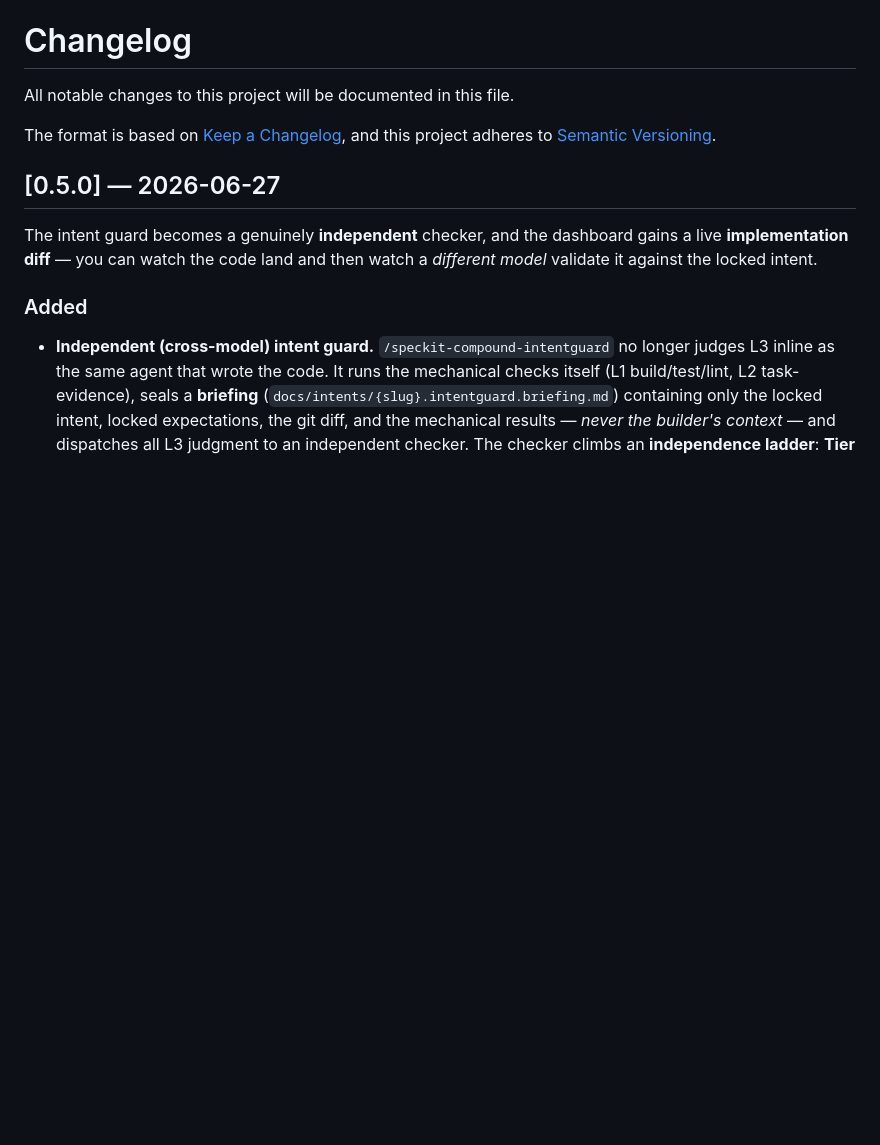
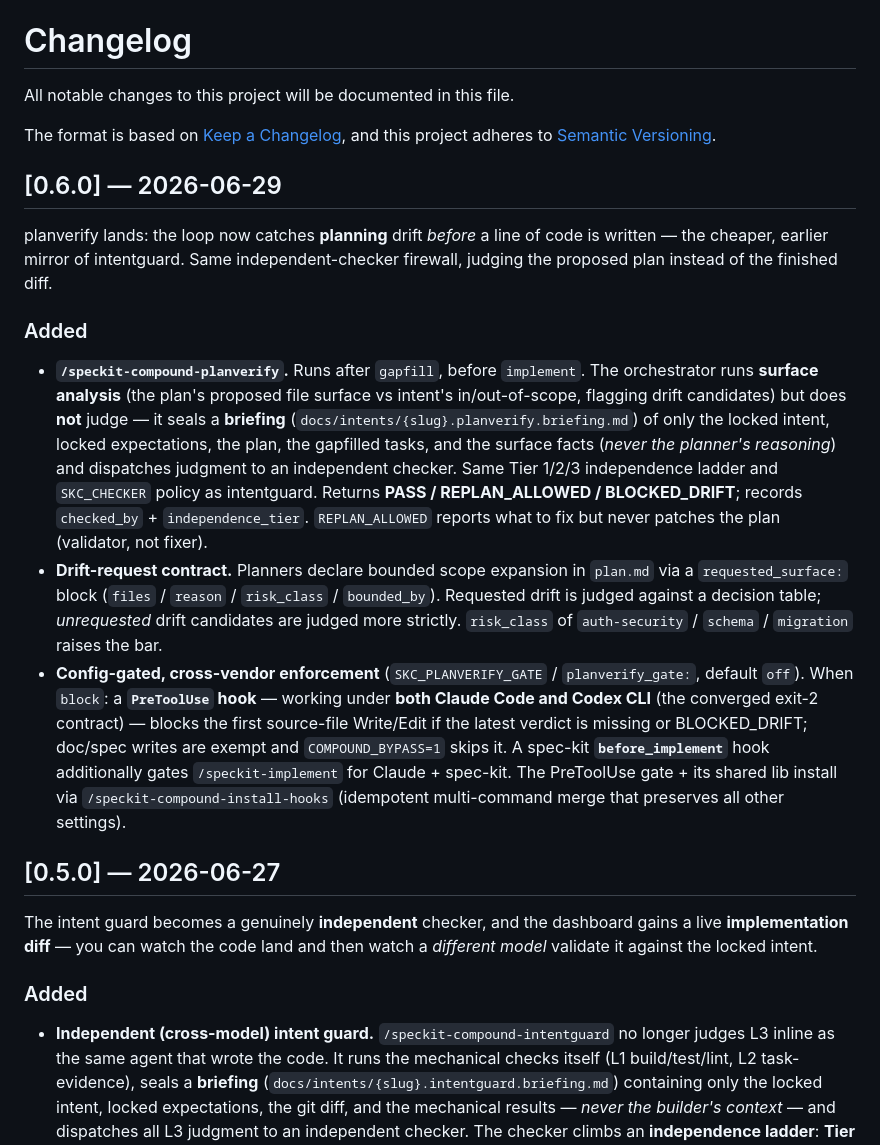
Before and after one commit to aldefy/spec-kit-compound, a Markdown page: CHANGELOG.md, the part around the change. Drawn GitHub-style; blank space fills up the shorter version.

```diff
--- a/CHANGELOG.md
+++ b/CHANGELOG.md
@@ -4,6 +4,16 @@ All notable changes to this project will be documented in this file.
 
 The format is based on [Keep a Changelog](https://keepachangelog.com/en/1.1.0/),
 and this project adheres to [Semantic Versioning](https://semver.org/spec/v2.0.0.html).
+
+## [0.6.0] — 2026-06-29
+
+planverify lands: the loop now catches **planning** drift *before* a line of code is written — the cheaper, earlier mirror of intentguard. Same independent-checker firewall, judging the proposed plan instead of the finished diff.
+
+### Added
+
+- **`/speckit-compound-planverify`.** Runs after `gapfill`, before `implement`. The orchestrator runs **surface analysis** (the plan's proposed file surface vs intent's in/out-of-scope, flagging drift candidates) but does **not** judge — it seals a **briefing** (`docs/intents/{slug}.planverify.briefing.md`) of only the locked intent, locked expectations, the plan, the gapfilled tasks, and the surface facts (*never the planner's reasoning*) and dispatches judgment to an independent checker. Same Tier 1/2/3 independence ladder and `SKC_CHECKER` policy as intentguard. Returns **PASS / REPLAN_ALLOWED / BLOCKED_DRIFT**; records `checked_by` + `independence_tier`. `REPLAN_ALLOWED` reports what to fix but never patches the plan (validator, not fixer).
+- **Drift-request contract.** Planners declare bounded scope expansion in `plan.md` via a `requested_surface:` block (`files` / `reason` / `risk_class` / `bounded_by`). Requested drift is judged against a decision table; *unrequested* drift candidates are judged more strictly. `risk_class` of `auth-security` / `schema` / `migration` raises the bar.
+- **Config-gated, cross-vendor enforcement** (`SKC_PLANVERIFY_GATE` / `planverify_gate:`, default `off`). When `block`: a **`PreToolUse` hook** — working under **both Claude Code and Codex CLI** (the converged exit-2 contract) — blocks the first source-file Write/Edit if the latest verdict is missing or BLOCKED_DRIFT; doc/spec writes are exempt and `COMPOUND_BYPASS=1` skips it. A spec-kit **`before_implement`** hook additionally gates `/speckit-implement` for Claude + spec-kit. The PreToolUse gate + its shared lib install via `/speckit-compound-install-hooks` (idempotent multi-command merge that preserves all other settings).
 
 ## [0.5.0] — 2026-06-27
 
```
Also changed, not shown: README.md (+33 -0 lines).
